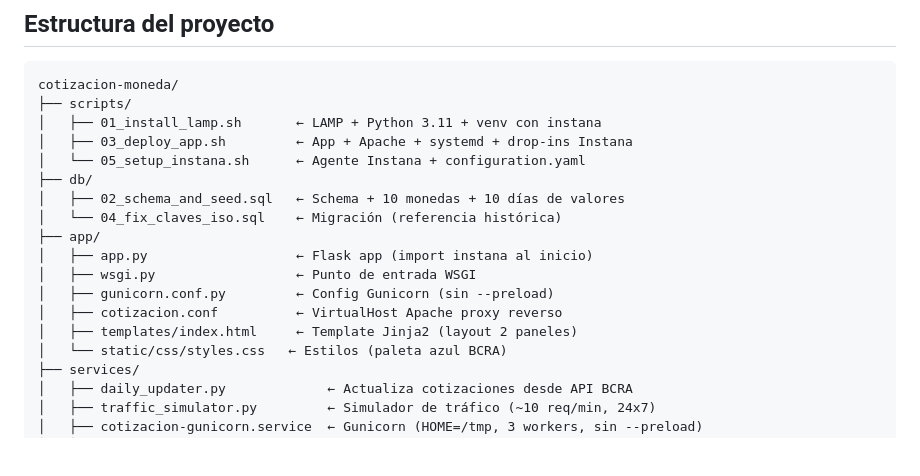
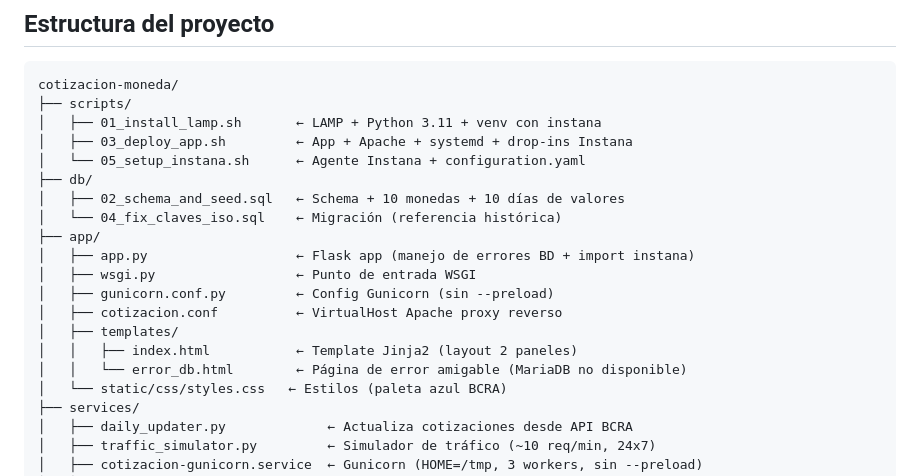
Before and after one commit to RubenDillon/Cotiza, a Markdown page: README.md, the part around one of its changes. Rendered like a GitHub page; blank space fills up the shorter version.

```diff
--- a/README.md
+++ b/README.md
@@ -121,11 +121,13 @@ cotizacion-moneda/
 │   ├── 02_schema_and_seed.sql   ← Schema + 10 monedas + 10 días de valores
 │   └── 04_fix_claves_iso.sql    ← Migración (referencia histórica)
 ├── app/
-│   ├── app.py                   ← Flask app (import instana al inicio)
+│   ├── app.py                   ← Flask app (manejo de errores BD + import instana)
 │   ├── wsgi.py                  ← Punto de entrada WSGI
 │   ├── gunicorn.conf.py         ← Config Gunicorn (sin --preload)
 │   ├── cotizacion.conf          ← VirtualHost Apache proxy reverso
-│   ├── templates/index.html     ← Template Jinja2 (layout 2 paneles)
+│   ├── templates/
+│   │   ├── index.html           ← Template Jinja2 (layout 2 paneles)
+│   │   └── error_db.html        ← Página de error amigable (MariaDB no disponible)
 │   └── static/css/styles.css   ← Estilos (paleta azul BCRA)
 ├── services/
 │   ├── daily_updater.py             ← Actualiza cotizaciones desde API BCRA
```
Also changed, not shown: other parts of README.md (+55 -0 lines).
